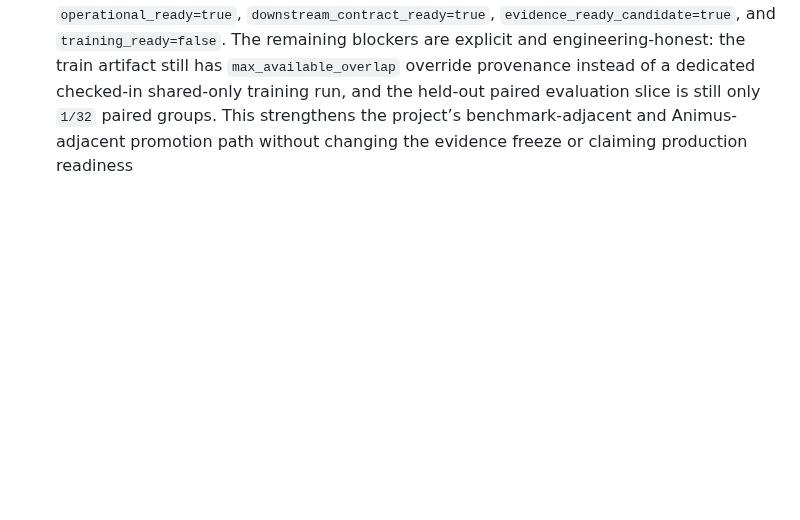
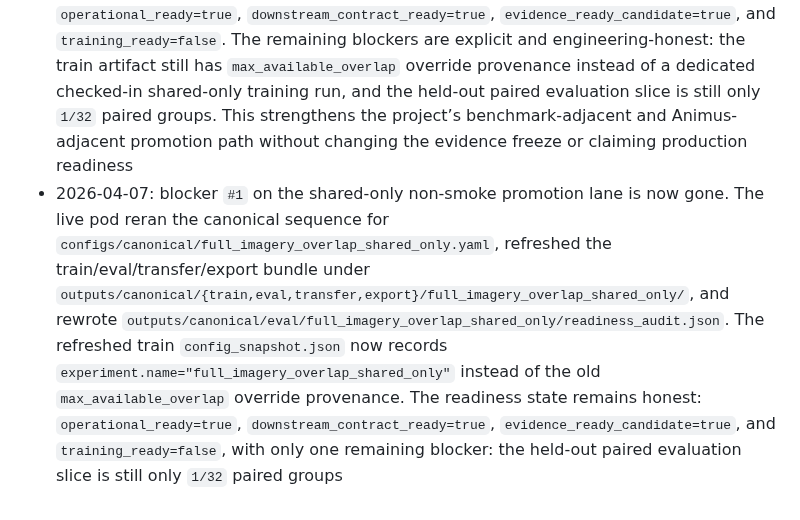
Before and after one commit to toniIepure25/perceptionVSimagination, a Markdown page: docs/PROJECT_MASTER_LOG.md, the part around the change. Rendered like a GitHub page; blank space fills up the shorter version.

```diff
--- a/docs/PROJECT_MASTER_LOG.md
+++ b/docs/PROJECT_MASTER_LOG.md
@@ -788,3 +788,17 @@ Risk:
   only `1/32` paired groups. This strengthens the project’s benchmark-adjacent
   and Animus-adjacent promotion path without changing the evidence freeze or
   claiming production readiness
+- 2026-04-07: blocker `#1` on the shared-only non-smoke promotion lane is now
+  gone. The live pod reran the canonical sequence for
+  `configs/canonical/full_imagery_overlap_shared_only.yaml`, refreshed the
+  train/eval/transfer/export bundle under
+  `outputs/canonical/{train,eval,transfer,export}/full_imagery_overlap_shared_only/`,
+  and rewrote
+  `outputs/canonical/eval/full_imagery_overlap_shared_only/readiness_audit.json`.
+  The refreshed train `config_snapshot.json` now records
+  `experiment.name="full_imagery_overlap_shared_only"` instead of the old
+  `max_available_overlap` override provenance. The readiness state remains
+  honest: `operational_ready=true`, `downstream_contract_ready=true`,
+  `evidence_ready_candidate=true`, and `training_ready=false`, with only one
+  remaining blocker: the held-out paired evaluation slice is still only
+  `1/32` paired groups
```
Also changed, not shown: Documentation.md (+35 -0 lines), docs/EXPERIMENT_REGISTRY.md (+13 -0 lines).
